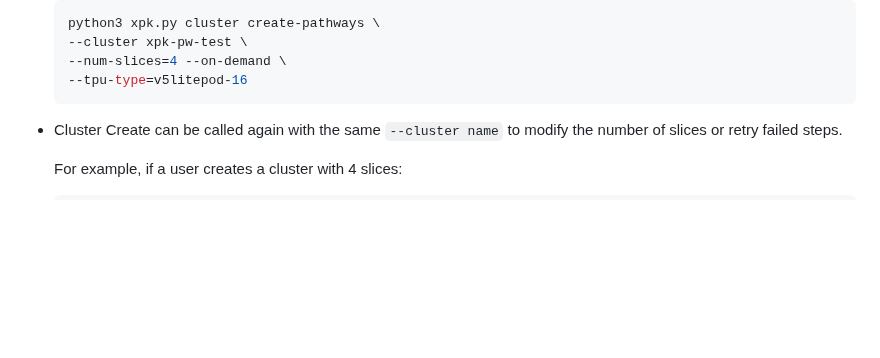
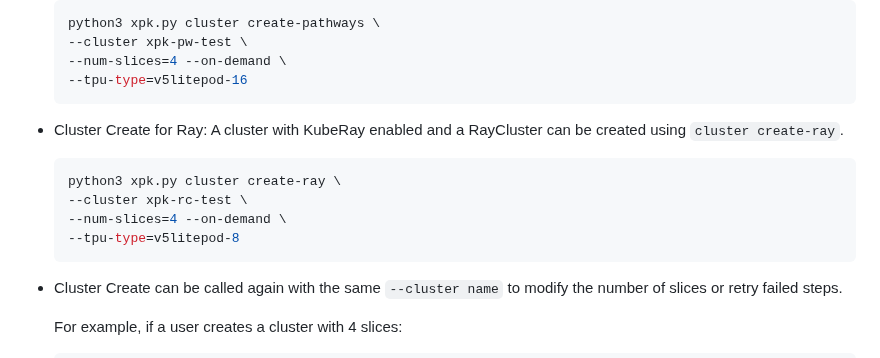
Before and after one commit to AI-Hypercomputer/xpk, a Markdown page: README.md, the part around the change. GitHub-like rendering; blank space fills up the shorter version.

Commit message:
Add instructions to README

````diff
--- a/README.md
+++ b/README.md
@@ -184,6 +184,15 @@ all zones.
     --cluster xpk-pw-test \
     --num-slices=4 --on-demand \
     --tpu-type=v5litepod-16
+    ```
+
+*   Cluster Create for Ray:
+    A cluster with KubeRay enabled and a RayCluster can be created using `cluster create-ray`.
+    ```shell
+    python3 xpk.py cluster create-ray \
+    --cluster xpk-rc-test \
+    --num-slices=4 --on-demand \
+    --tpu-type=v5litepod-8
     ```
 
 *   Cluster Create can be called again with the same `--cluster name` to modify
````
